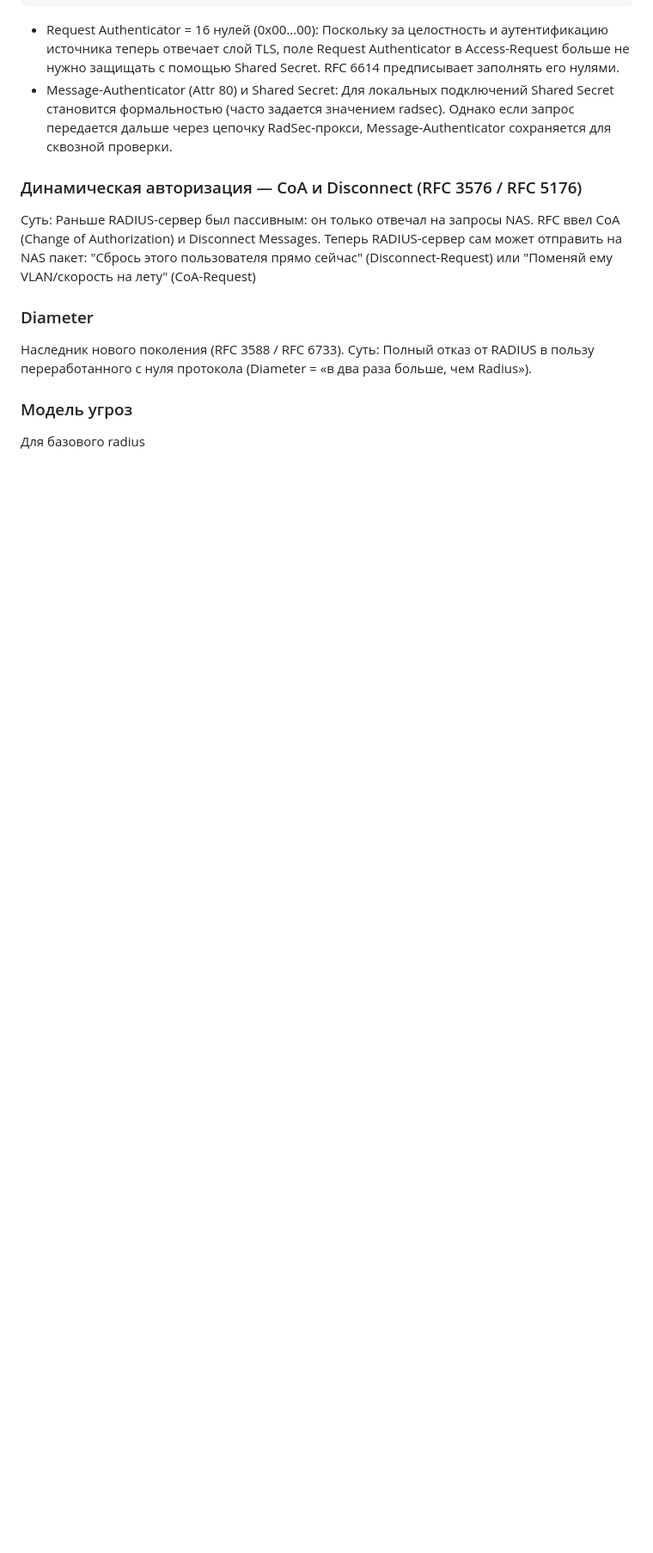
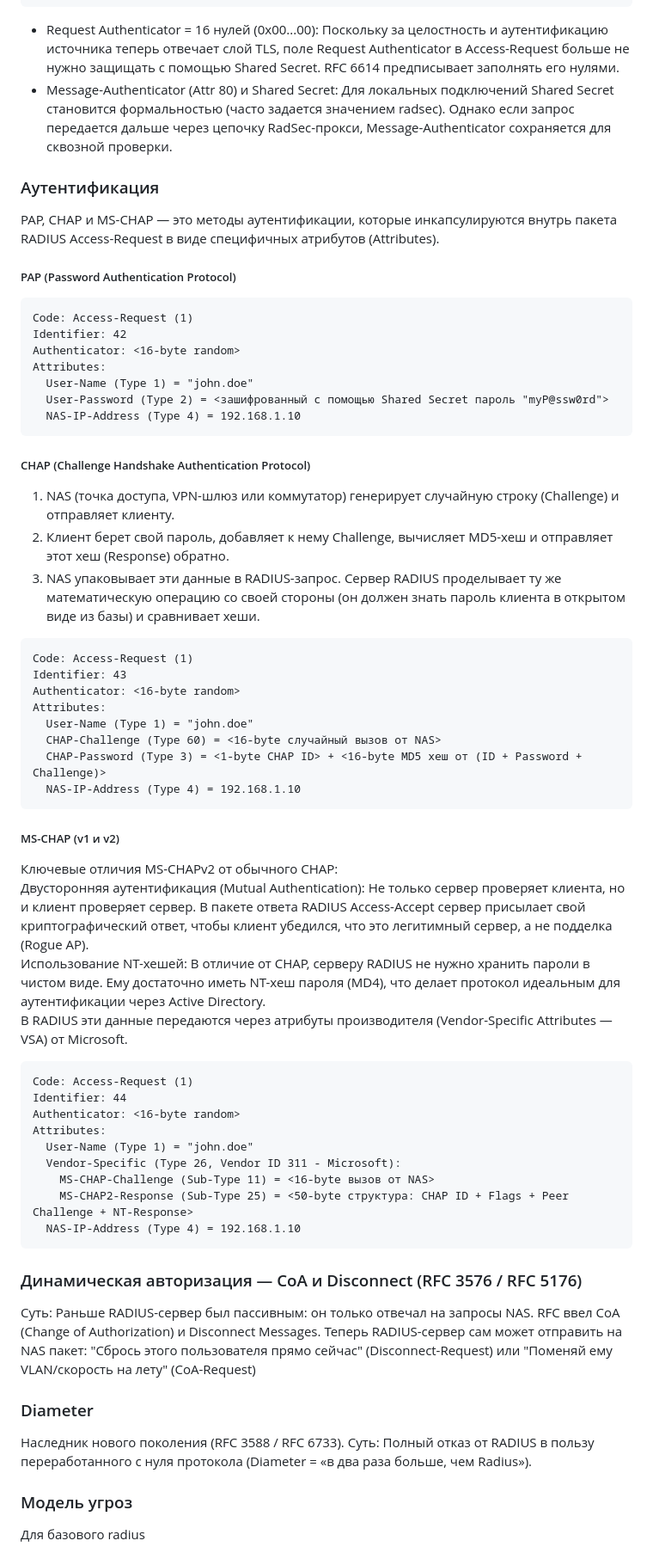
Before and after one commit to FIR-UIII/GoSecurity, a Markdown page: RADIUS/README.md, the part around the change. Shown at 86% size. GitHub-like rendering; blank space fills up the shorter version.

````diff
--- a/RADIUS/README.md
+++ b/RADIUS/README.md
@@ -318,6 +318,56 @@ sequenceDiagram
 * Request Authenticator = 16 нулей (0x00...00): Поскольку за целостность и аутентификацию источника теперь отвечает слой TLS, поле Request Authenticator в Access-Request больше не нужно защищать с помощью Shared Secret. RFC 6614 предписывает заполнять его нулями.
 * Message-Authenticator (Attr 80) и Shared Secret: Для локальных подключений Shared Secret становится формальностью (часто задается значением radsec). Однако если запрос передается дальше через цепочку RadSec-прокси, Message-Authenticator сохраняется для сквозной проверки.
 
+### Аутентификация
+PAP, CHAP и MS-CHAP — это методы аутентификации, которые инкапсулируются внутрь пакета RADIUS Access-Request в виде специфичных атрибутов (Attributes).
+
+##### PAP (Password Authentication Protocol)
+```
+Code: Access-Request (1)
+Identifier: 42
+Authenticator: <16-byte random>
+Attributes:
+  User-Name (Type 1) = "john.doe"
+  User-Password (Type 2) = <зашифрованный с помощью Shared Secret пароль "myP@ssw0rd">
+  NAS-IP-Address (Type 4) = 192.168.1.10
+```
+
+##### CHAP (Challenge Handshake Authentication Protocol)
+
+1. NAS (точка доступа, VPN-шлюз или коммутатор) генерирует случайную строку (Challenge) и отправляет клиенту.
+2. Клиент берет свой пароль, добавляет к нему Challenge, вычисляет MD5-хеш и отправляет этот хеш (Response) обратно.
+3. NAS упаковывает эти данные в RADIUS-запрос. Сервер RADIUS проделывает ту же математическую операцию со своей стороны (он должен знать пароль клиента в открытом виде из базы) и сравнивает хеши.
+
+```
+Code: Access-Request (1)
+Identifier: 43
+Authenticator: <16-byte random>
+Attributes:
+  User-Name (Type 1) = "john.doe"
+  CHAP-Challenge (Type 60) = <16-byte случайный вызов от NAS>
+  CHAP-Password (Type 3) = <1-byte CHAP ID> + <16-byte MD5 хеш от (ID + Password + Challenge)>
+  NAS-IP-Address (Type 4) = 192.168.1.10
+```
+
+##### MS-CHAP (v1 и v2)
+
+Ключевые отличия MS-CHAPv2 от обычного CHAP:<br>
+Двусторонняя аутентификация (Mutual Authentication): Не только сервер проверяет клиента, но и клиент проверяет сервер. В пакете ответа RADIUS Access-Accept сервер присылает свой криптографический ответ, чтобы клиент убедился, что это легитимный сервер, а не подделка (Rogue AP).<br>
+Использование NT-хешей: В отличие от CHAP, серверу RADIUS не нужно хранить пароли в чистом виде. Ему достаточно иметь NT-хеш пароля (MD4), что делает протокол идеальным для аутентификации через Active Directory.<br>
+В RADIUS эти данные передаются через атрибуты производителя (Vendor-Specific Attributes — VSA) от Microsoft.<br>
+
+```
+Code: Access-Request (1)
+Identifier: 44
+Authenticator: <16-byte random>
+Attributes:
+  User-Name (Type 1) = "john.doe"
+  Vendor-Specific (Type 26, Vendor ID 311 - Microsoft):
+    MS-CHAP-Challenge (Sub-Type 11) = <16-byte вызов от NAS>
+    MS-CHAP2-Response (Sub-Type 25) = <50-byte структура: CHAP ID + Flags + Peer Challenge + NT-Response>
+  NAS-IP-Address (Type 4) = 192.168.1.10
+```
+
 ### Динамическая авторизация — CoA и Disconnect (RFC 3576 / RFC 5176)
 Суть: Раньше RADIUS-сервер был пассивным: он только отвечал на запросы NAS. RFC ввел CoA (Change of Authorization) и Disconnect Messages. Теперь RADIUS-сервер сам может отправить на NAS пакет: "Сбрось этого пользователя прямо сейчас" (Disconnect-Request) или "Поменяй ему VLAN/скорость на лету" (CoA-Request)
 
````
